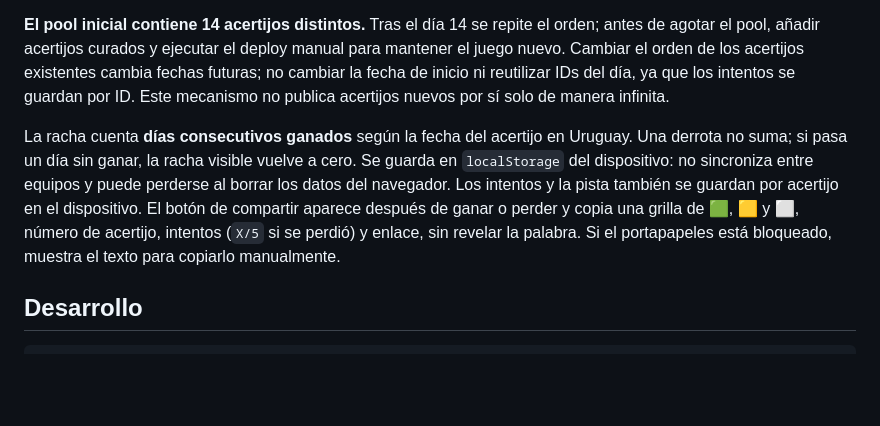
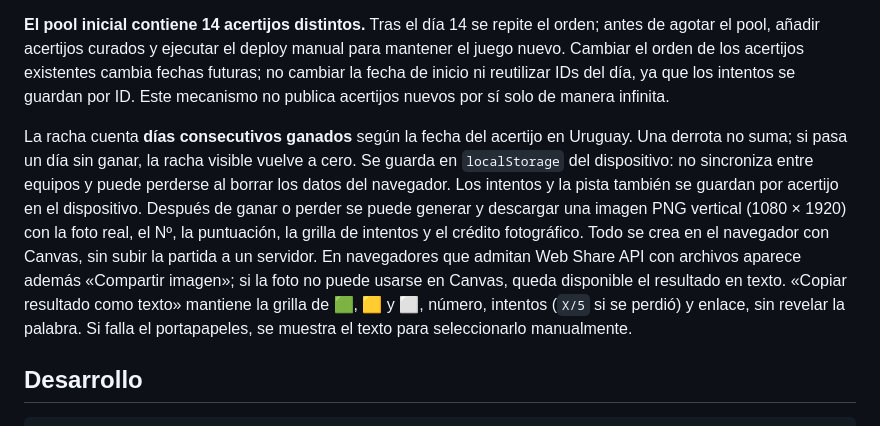
Before and after one commit to lucasramosuy/fotograma, a Markdown page: README.md, the part around the change. Drawn GitHub-style; blank space fills up the shorter version.

Commit message:
Documentar imagen compartible y opción de texto
Updated the explanation of the streak counting mechanism and image sharing features after winning or losing.

```diff
--- a/README.md
+++ b/README.md
@@ -8,7 +8,7 @@ El Worker selecciona un acertijo curado de `PUZZLES` en `worker.js` según la fe
 
 **El pool inicial contiene 14 acertijos distintos.** Tras el día 14 se repite el orden; antes de agotar el pool, añadir acertijos curados y ejecutar el deploy manual para mantener el juego nuevo. Cambiar el orden de los acertijos existentes cambia fechas futuras; no cambiar la fecha de inicio ni reutilizar IDs del día, ya que los intentos se guardan por ID. Este mecanismo no publica acertijos nuevos por sí solo de manera infinita.
 
-La racha cuenta **días consecutivos ganados** según la fecha del acertijo en Uruguay. Una derrota no suma; si pasa un día sin ganar, la racha visible vuelve a cero. Se guarda en `localStorage` del dispositivo: no sincroniza entre equipos y puede perderse al borrar los datos del navegador. Los intentos y la pista también se guardan por acertijo en el dispositivo. El botón de compartir aparece después de ganar o perder y copia una grilla de 🟩, 🟨 y ⬜, número de acertijo, intentos (`X/5` si se perdió) y enlace, sin revelar la palabra. Si el portapapeles está bloqueado, muestra el texto para copiarlo manualmente.
+La racha cuenta **días consecutivos ganados** según la fecha del acertijo en Uruguay. Una derrota no suma; si pasa un día sin ganar, la racha visible vuelve a cero. Se guarda en `localStorage` del dispositivo: no sincroniza entre equipos y puede perderse al borrar los datos del navegador. Los intentos y la pista también se guardan por acertijo en el dispositivo. Después de ganar o perder se puede generar y descargar una imagen PNG vertical (1080 × 1920) con la foto real, el Nº, la puntuación, la grilla de intentos y el crédito fotográfico. Todo se crea en el navegador con Canvas, sin subir la partida a un servidor. En navegadores que admitan Web Share API con archivos aparece además «Compartir imagen»; si la foto no puede usarse en Canvas, queda disponible el resultado en texto. «Copiar resultado como texto» mantiene la grilla de 🟩, 🟨 y ⬜, número, intentos (`X/5` si se perdió) y enlace, sin revelar la palabra. Si falla el portapapeles, se muestra el texto para seleccionarlo manualmente.
 
 ## Desarrollo
 
```
